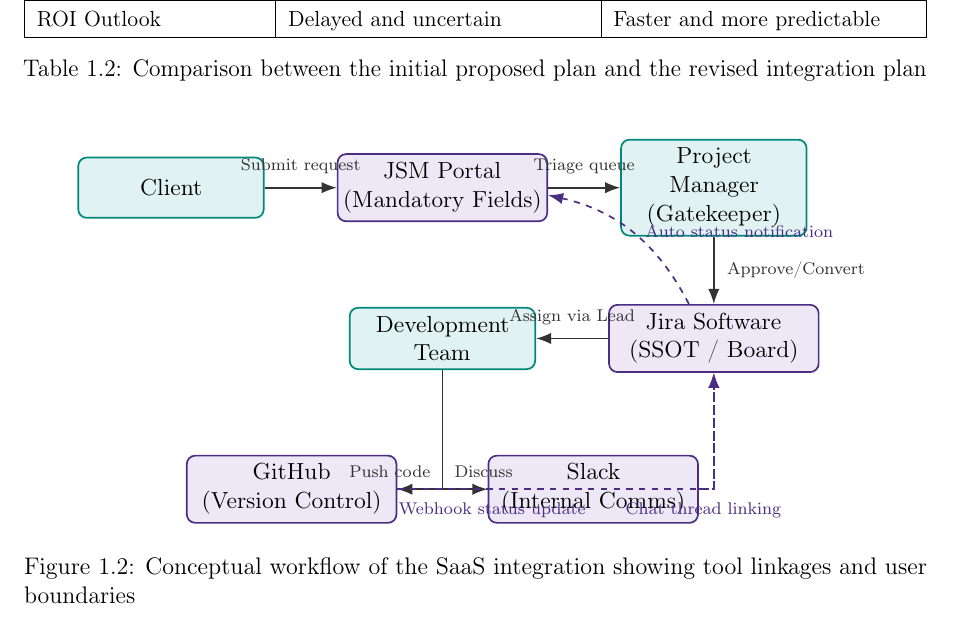
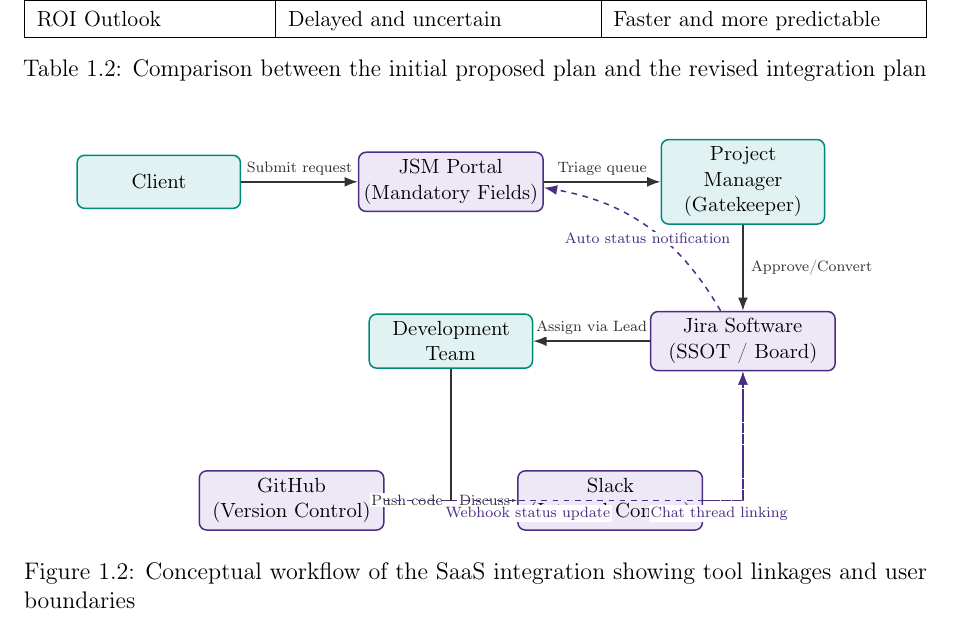
Before and after one commit to naim1405/ISAD, a LaTeX document (report/nextstepbd_full_report_ch3_ultra_fast_compile.tex): part of page 6 of 10, cut so that both start at the same text. Compiled offline with pdfLaTeX.

Commit message:
fig update

```diff
--- a/report/nextstepbd_full_report_ch3_ultra_fast_compile.tex
+++ b/report/nextstepbd_full_report_ch3_ultra_fast_compile.tex
@@ -248,30 +248,30 @@
 
 % Nodes
 \node[actor] (client) at (0,0) {Client};
-\node[system] (jsm) at (4.5,0) {JSM Portal\\(Mandatory Fields)};
-\node[actor] (pm) at (9,0) {Project Manager\\(Gatekeeper)};
+\node[system] (jsm) at (5.5,0) {JSM Portal\\(Mandatory Fields)};
+\node[actor] (pm) at (11,0) {Project Manager\\(Gatekeeper)};
 
-\node[system] (jira) at (9,-2.5) {Jira Software\\(SSOT / Board)};
-\node[actor] (dev) at (4.5,-2.5) {Development\\Team};
+\node[system] (jira) at (11,-3) {Jira Software\\(SSOT / Board)};
+\node[actor] (dev) at (5.5,-3) {Development\\Team};
 
-\node[system] (git) at (2,-5) {GitHub\\(Version Control)};
-\node[system] (slack) at (7,-5) {Slack\\(Internal Comms)};
+\node[system] (git) at (2.5,-6) {GitHub\\(Version Control)};
+\node[system] (slack) at (8.5,-6) {Slack\\(Internal Comms)};
 
 % Arrows (Direct flows)
-\draw[arrow] (client) -- node[above=2pt] {\scriptsize Submit request} (jsm);
-\draw[arrow] (jsm) -- node[above=2pt] {\scriptsize Triage queue} (pm);
-\draw[arrow] (pm) -- node[right=2pt] {\scriptsize Approve/Convert} (jira);
-\draw[arrow] (jira) -- node[above=2pt] {\scriptsize Assign via Lead} (dev);
+\draw[arrow] (client) -- node[midway, above=2pt, fill=white, inner sep=1pt] {\scriptsize Submit request} (jsm);
+\draw[arrow] (jsm) -- node[midway, above=2pt, fill=white, inner sep=1pt] {\scriptsize Triage queue} (pm);
+\draw[arrow] (pm) -- node[midway, right=3pt, fill=white, inner sep=1pt] {\scriptsize Approve/Convert} (jira);
+\draw[arrow] (jira) -- node[midway, above=2pt, fill=white, inner sep=1pt] {\scriptsize Assign via Lead} (dev);
 
-\draw[arrow] (dev) |- node[above left=2pt] {\scriptsize Push code} (git);
-\draw[arrow] (dev) |- node[above right=2pt] {\scriptsize Discuss} (slack);
+\draw[arrow] (dev) |- node[midway, left=3pt, fill=white, inner sep=1pt] {\scriptsize Push code} (git);
+\draw[arrow] (dev) |- node[midway, right=3pt, fill=white, inner sep=1pt] {\scriptsize Discuss} (slack);
 
 % Arrows (Automated Webhooks - dashed)
-\draw[arrow, dashed, color=primary] (git) -| node[pos=0.15, below=2pt] {\scriptsize Webhook status update} (jira);
-\draw[arrow, dashed, color=primary] (slack) -| node[pos=0.15, below=2pt] {\scriptsize Chat thread linking} (jira);
+\draw[arrow, dashed, color=primary] (git) -| node[pos=0.2, below=2pt, fill=white, inner sep=1pt] {\scriptsize Webhook status update} (jira);
+\draw[arrow, dashed, color=primary] (slack) -| node[pos=0.2, below=2pt, fill=white, inner sep=1pt] {\scriptsize Chat thread linking} (jira);
 
 % Return notification to JSM
-\draw[arrow, dashed, color=primary] (jira) to[bend right=25] node[right=2pt] {\scriptsize Auto status notification} (jsm);
+\draw[arrow, dashed, color=primary] (jira) to[bend right=25] node[midway, left=12pt, below=2pt,  fill=white, inner sep=1pt] {\scriptsize Auto status notification} (jsm);
 
 \end{tikzpicture}
 }
```
